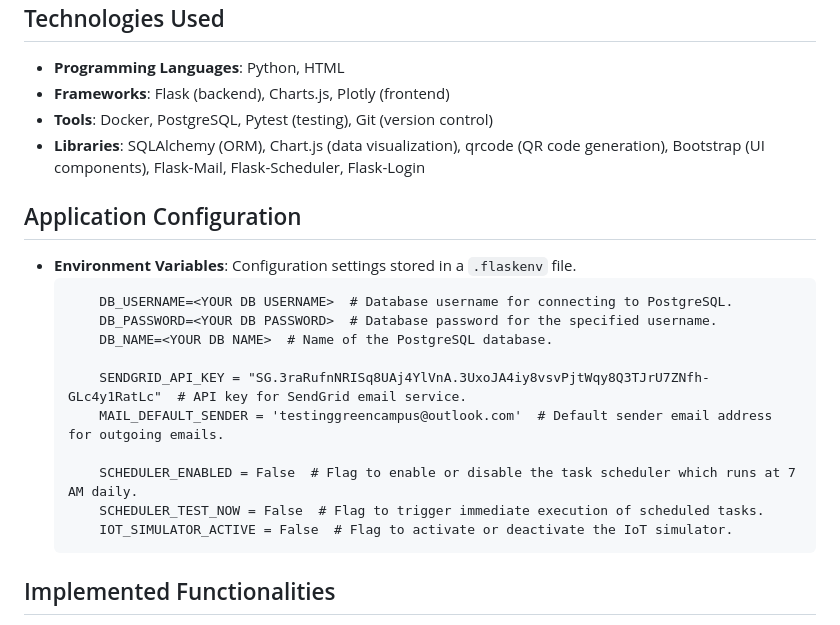
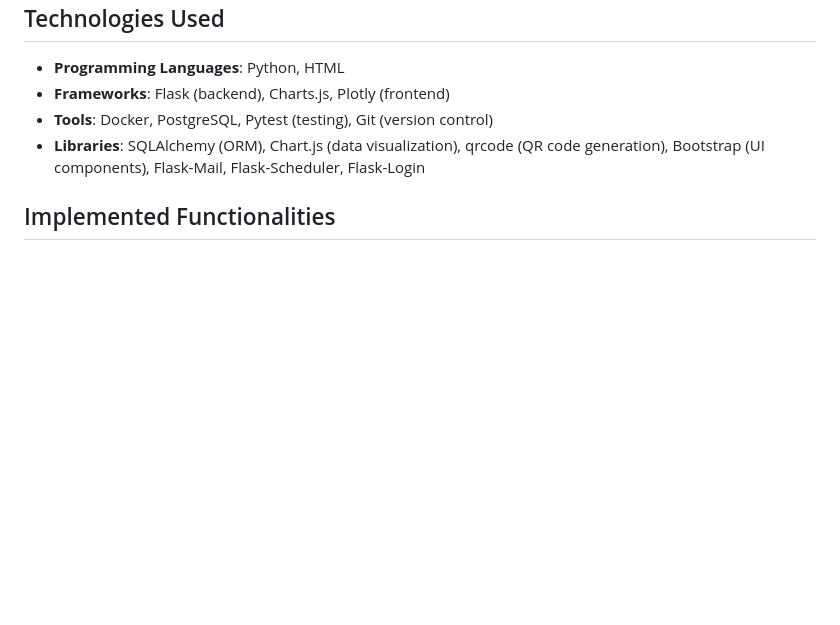
Before and after one commit to radhikari-3/green-campus, a Markdown page: README.md, the part around the change. GitHub-like rendering; blank space fills up the shorter version.

````diff
--- a/README.md
+++ b/README.md
@@ -130,21 +130,6 @@ count: 94)
 -   **Libraries**: SQLAlchemy (ORM), Chart.js (data visualization),
     qrcode (QR code generation), Bootstrap (UI components), Flask-Mail, Flask-Scheduler, Flask-Login
 
-## Application Configuration
--  **Environment Variables**: Configuration settings stored in a `.flaskenv` file.
-    ```aiignore
-        DB_USERNAME=<YOUR DB USERNAME>  # Database username for connecting to PostgreSQL.
-        DB_PASSWORD=<YOUR DB PASSWORD>  # Database password for the specified username.
-        DB_NAME=<YOUR DB NAME>  # Name of the PostgreSQL database.
-
-        SENDGRID_API_KEY = "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"  # API key for SendGrid email service.
-        MAIL_DEFAULT_SENDER = 'testinggreencampus@outlook.com'  # Default sender email address for outgoing emails.
-
-        SCHEDULER_ENABLED = False  # Flag to enable or disable the task scheduler which runs at 7 AM daily.
-        SCHEDULER_TEST_NOW = False  # Flag to trigger immediate execution of scheduled tasks.
-        IOT_SIMULATOR_ACTIVE = False  # Flag to activate or deactivate the IoT simulator.
-    ```
-
 ## Implemented Functionalities
 1.  **Smart Campus Energy Dashboard**
     -   Displays [real-time energy usage](http://127.0.0.1:5000/energy_analytics) and environmental impact metrics
````
